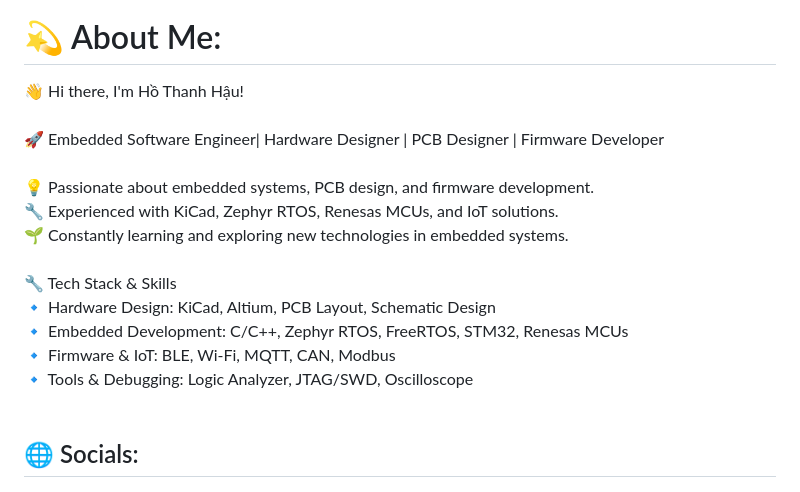
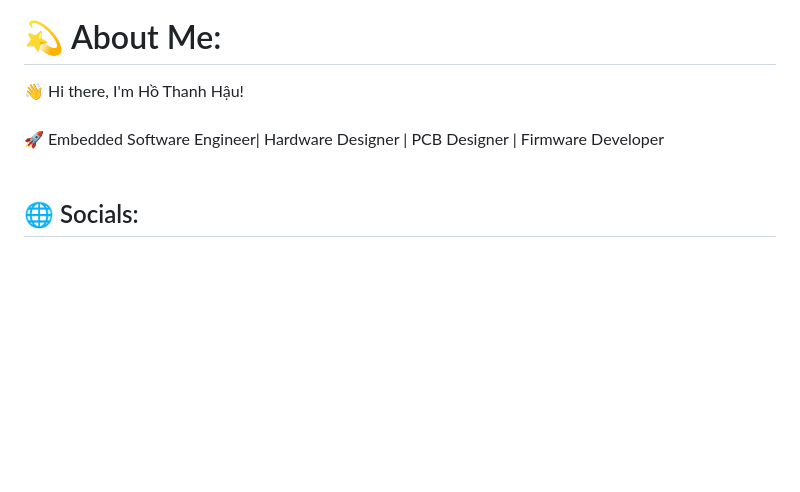
Before and after one commit to ThanhHauElec/ThanhHauElec, a Markdown page: README.md, the part around the change. Drawn GitHub-style; blank space fills up the shorter version.

```diff
--- a/README.md
+++ b/README.md
@@ -3,7 +3,7 @@
 </p>
 
 # 💫 About Me:
-👋 Hi there, I'm Hồ Thanh Hậu!<br><br>🚀 Embedded Software Engineer| Hardware Designer  | PCB Designer | Firmware Developer<br><br>💡 Passionate about embedded systems, PCB design, and firmware development.<br>🔧 Experienced with KiCad, Zephyr RTOS, Renesas MCUs, and IoT solutions.<br>🌱 Constantly learning and exploring new technologies in embedded systems.<br><br>🔧 Tech Stack & Skills<br>🔹 Hardware Design: KiCad, Altium, PCB Layout, Schematic Design<br>🔹 Embedded Development: C/C++, Zephyr RTOS, FreeRTOS, STM32, Renesas MCUs<br>🔹 Firmware & IoT: BLE, Wi-Fi, MQTT, CAN, Modbus<br>🔹 Tools & Debugging: Logic Analyzer, JTAG/SWD, Oscilloscope<br><br>
+👋 Hi there, I'm Hồ Thanh Hậu!<br><br>🚀 Embedded Software Engineer| Hardware Designer  | PCB Designer | Firmware Developer<br><br>
 
 ## 🌐 Socials:
 [![Facebook](https://img.shields.io/badge/Facebook-%231877F2.svg?logo=Facebook&logoColor=white)](https://facebook.com/https://www.facebook.com/hau.hothanh.75491/) [![email](https://img.shields.io/badge/Email-D14836?logo=gmail&logoColor=white)](mailto:hothanhhau.work@gmail.com)
```
